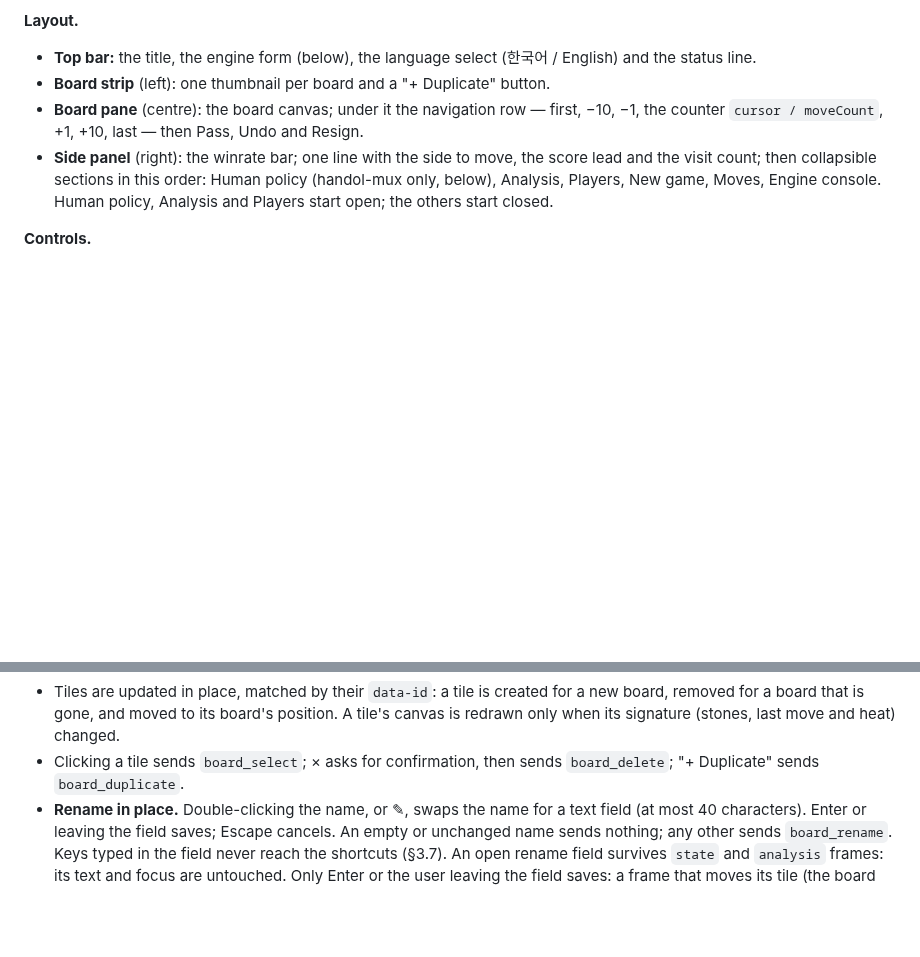
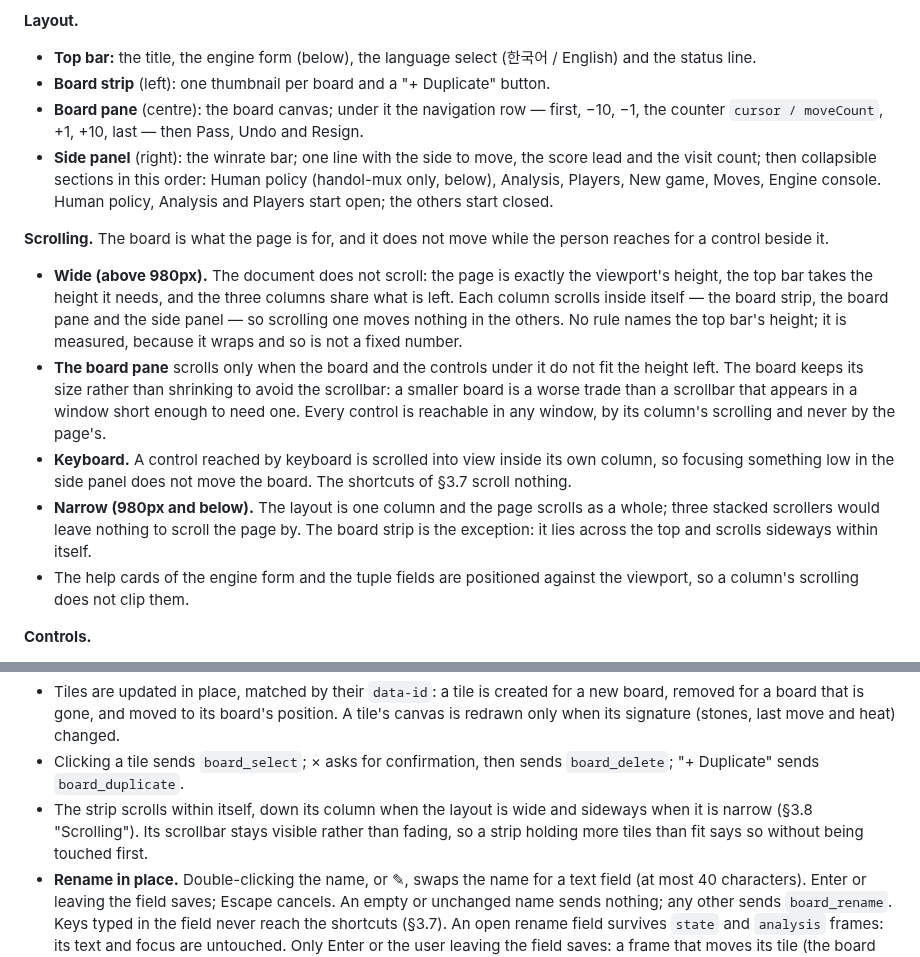
Before and after one commit to ilgyu-yi/gowui, a Markdown page: SPEC.md, 2 parts joined by grey strips. GitHub-like rendering; blank space fills up the shorter version.

Commit message:
docs(#45): say which regions scroll and what stays put
The board is what the page is for, so it does not move while a control beside it is reached. Above 980px the document does not scroll and each column scrolls inside itself; the board pane scrolls only when the board and its controls do not fit, keeping the board its size rather than shrinking it. Below 980px the page scrolls as one column and the strip scrolls sideways.

Closes #45

Co-Authored-By: Claude Opus 5 (1M context) <noreply@anthropic.com>

```diff
--- a/SPEC.md
+++ b/SPEC.md
@@ -625,6 +625,27 @@ too follows the data, never a mode name.
   Analysis, Players, New game, Moves, Engine console. Human policy, Analysis and Players start
   open; the others start closed.
 
+**Scrolling.** The board is what the page is for, and it does not move while the person reaches
+for a control beside it.
+
+- **Wide (above 980px).** The document does not scroll: the page is exactly the viewport's height,
+  the top bar takes the height it needs, and the three columns share what is left. Each column
+  scrolls inside itself — the board strip, the board pane and the side panel — so scrolling one
+  moves nothing in the others. No rule names the top bar's height; it is measured, because it
+  wraps and so is not a fixed number.
+- **The board pane** scrolls only when the board and the controls under it do not fit the height
+  left. The board keeps its size rather than shrinking to avoid the scrollbar: a smaller board is
+  a worse trade than a scrollbar that appears in a window short enough to need one. Every control
+  is reachable in any window, by its column's scrolling and never by the page's.
+- **Keyboard.** A control reached by keyboard is scrolled into view inside its own column, so
+  focusing something low in the side panel does not move the board. The shortcuts of §3.7 scroll
+  nothing.
+- **Narrow (980px and below).** The layout is one column and the page scrolls as a whole; three
+  stacked scrollers would leave nothing to scroll the page by. The board strip is the exception:
+  it lies across the top and scrolls sideways within itself.
+- The help cards of the engine form and the tuple fields are positioned against the viewport, so a
+  column's scrolling does not clip them.
+
 **Controls.**
 
 - **Navigation.** First goes to position 0, −10 / −1 / +1 / +10 to the cursor minus or plus that
@@ -790,6 +811,9 @@ while a compare tuple is set), and a × button, hidden when only one board is le
   only when its signature (stones, last move and heat) changed.
 - Clicking a tile sends `board_select`; × asks for confirmation, then sends `board_delete`;
   "+ Duplicate" sends `board_duplicate`.
+- The strip scrolls within itself, down its column when the layout is wide and sideways when it is
+  narrow (§3.8 "Scrolling"). Its scrollbar stays visible rather than fading, so a strip holding
+  more tiles than fit says so without being touched first.
 - **Rename in place.** Double-clicking the name, or ✎, swaps the name for a text field (at most
   40 characters). Enter or leaving the field saves; Escape cancels. An empty or unchanged name
   sends nothing; any other sends `board_rename`. Keys typed in the field never reach the
```
